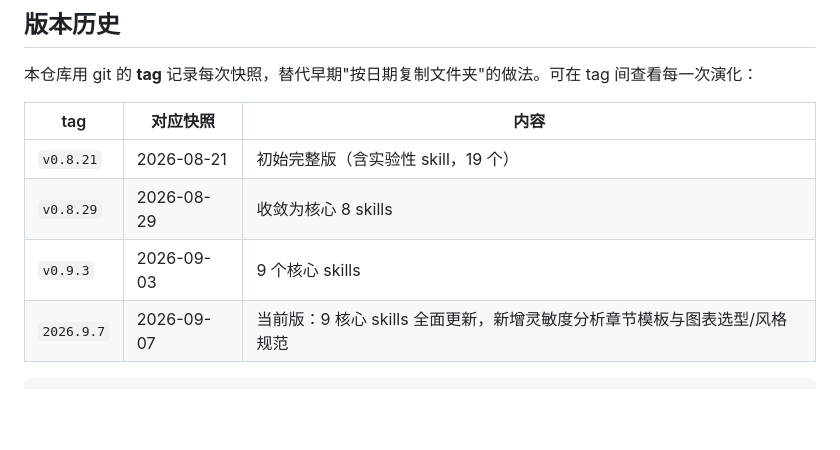
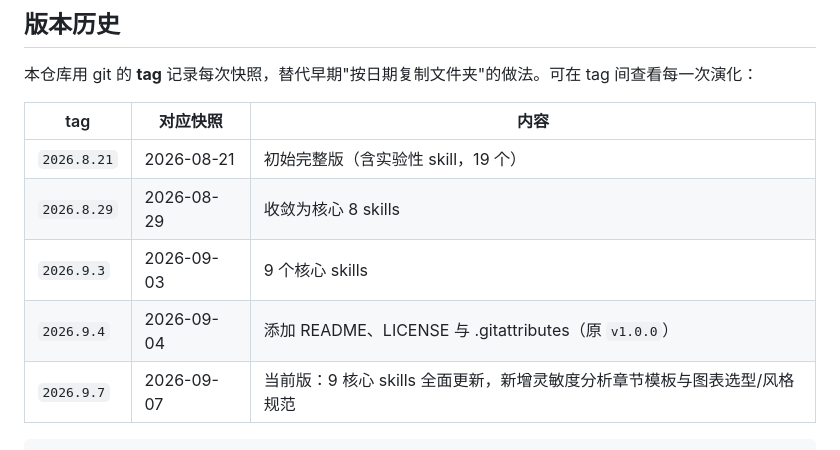
Before and after one commit to Veml888/MM_workflow, a Markdown page: README.md, the part around the change. GitHub-like rendering; blank space fills up the shorter version.

Commit message:
docs: 历史tag统一改为日期命名（年份.月.日）

````diff
--- a/README.md
+++ b/README.md
@@ -68,9 +68,10 @@ MM_workflow/
 
 | tag | 对应快照 | 内容 |
 |---|---|---|
-| `v0.8.21` | 2026-08-21 | 初始完整版（含实验性 skill，19 个） |
-| `v0.8.29` | 2026-08-29 | 收敛为核心 8 skills |
-| `v0.9.3` | 2026-09-03 | 9 个核心 skills |
+| `2026.8.21` | 2026-08-21 | 初始完整版（含实验性 skill，19 个） |
+| `2026.8.29` | 2026-08-29 | 收敛为核心 8 skills |
+| `2026.9.3` | 2026-09-03 | 9 个核心 skills |
+| `2026.9.4` | 2026-09-04 | 添加 README、LICENSE 与 .gitattributes（原 `v1.0.0`） |
 | `2026.9.7` | 2026-09-07 | 当前版：9 核心 skills 全面更新，新增灵敏度分析章节模板与图表选型/风格规范 |
 
 ```
````
